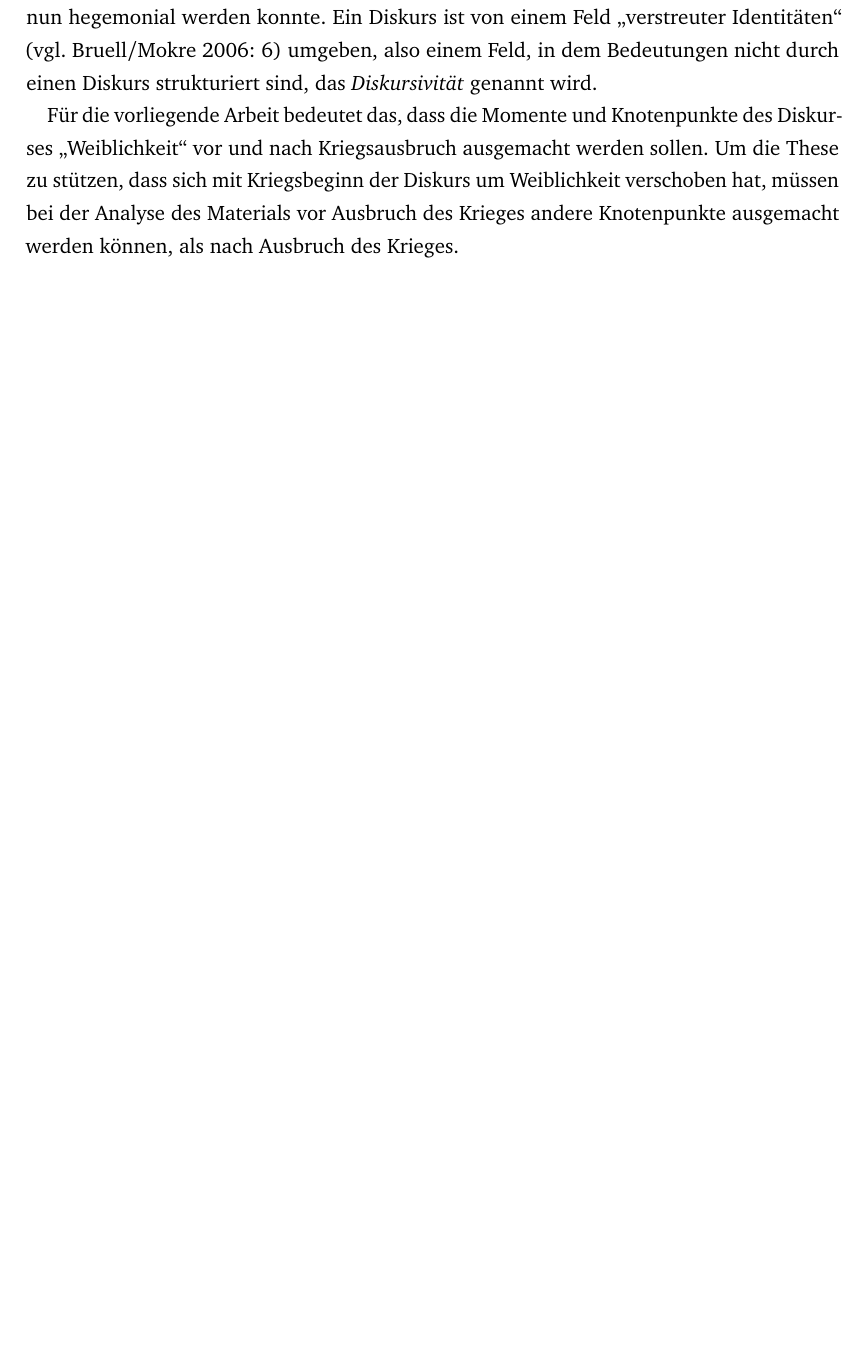
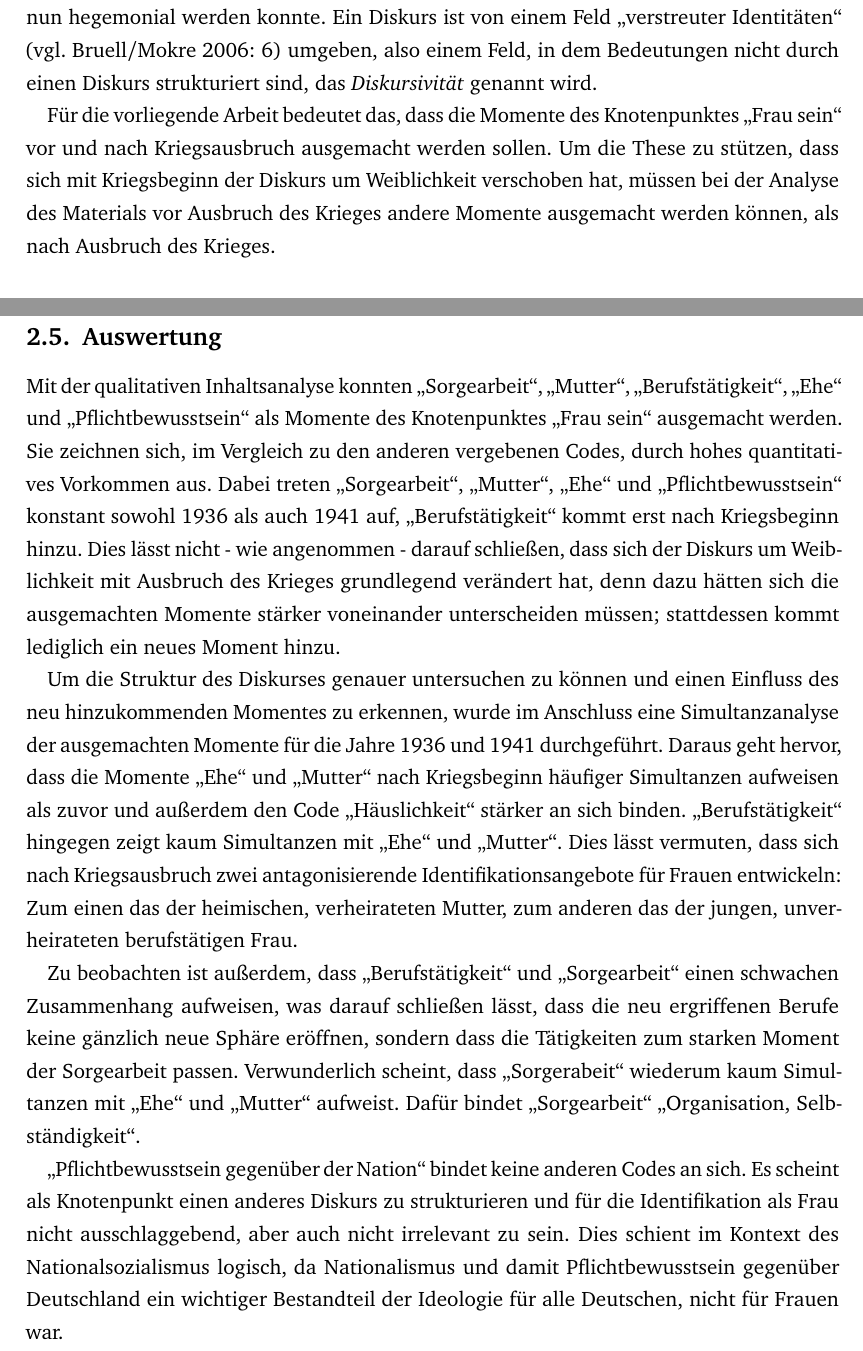
Before and after one commit to ichmirmich/HA_RuG, a LaTeX document (Hausarbeit_Astrid_Ole.tex): part of page 4 of 13 before the commit and two parts of pages 4 and 8 of 14 after it, the two joined at a grey line, cut so that both start at the same text, the shorter picture padded with empty space. Compiled offline with pdfLaTeX.

Commit message:
Auswertung angefangen

```diff
--- a/Hausarbeit_Astrid_Ole.tex
+++ b/Hausarbeit_Astrid_Ole.tex
@@ -70,7 +70,7 @@ Dazu erscheint die Diskurstheorie\footnote{Auf die Theorie wird je nach Schwerpu
 
 Ein Diskurs ist bei Laclau und Mouffe ein hegemonial gewordenes, temporär stabilisiertes Bedeutungssystem, das sich aus mehreren Bestandteilen zusammensetzt: \textit{Momenten, Elementen, Knotenpunkten \textit{und }Antagonismen}. Dabei ist ein \textit{Moment} eine artikulierte Position, die im Diskurs schon relative Stabilität erreicht hat, was sich daran zeigt, dass sie häufig wiederholt wird. Ein \textit{Knotenpunkt} ist ein besonders stabiles Moment, das den Diskurs strukturiert, indem es einen Bezugspunkt für alle Momente im Diskurs darstellt. Ein \textit{Antagonismus} wird benötigt, um die Verbindungen der Momente zum Knotenpunkt verstehbar zu machen; er ist die "`negative Wendung"' eines Knotenpunktes: Allen Momenten dieses Knotenpunktes ist gemeinsam, dass sie sich negativ auf den Antagonismus beziehen (\textit{Differenz}). Folglich sind alle Momente, die sich auf den gleichen Knotenpunkt beziehen, zueinander äquivalent. Ein \textit{Element} ist eine noch nicht verstehbare Position in einem Diskurs, die daher unsichtbar ist und immer nur im Rückblick ausgemacht werden kann. Wenn ein neues Moment (der oder das Moment?) im Diskurs auftaucht, ist dies ein Hinweis darauf, dass die Position vorher als Element schon im Diskurs vorhanden gewesen sein muss und nun hegemonial werden konnte. Ein Diskurs ist von einem Feld "`verstreuter Identitäten"' (\cite[vgl.][6]{bruell_chancen_2006}) umgeben, also einem Feld, in dem Bedeutungen nicht durch einen Diskurs strukturiert sind, das \textit{Diskursivität} genannt wird.
 
-Für die vorliegende Arbeit bedeutet das, dass die Momente und Knotenpunkte des Diskurses "`Weiblichkeit"' vor und nach Kriegsausbruch ausgemacht werden sollen. Um die These zu stützen, dass sich mit Kriegsbeginn der Diskurs um Weiblichkeit verschoben hat, müssen bei der Analyse des Materials vor Ausbruch des Krieges andere Knotenpunkte ausgemacht werden können, als nach Ausbruch des Krieges.
+Für die vorliegende Arbeit bedeutet das, dass die Momente des Knotenpunktes "`Frau sein"' vor und nach Kriegsausbruch ausgemacht werden sollen. Um die These zu stützen, dass sich mit Kriegsbeginn der Diskurs um Weiblichkeit verschoben hat, müssen bei der Analyse des Materials vor Ausbruch des Krieges andere Momente ausgemacht werden können, als nach Ausbruch des Krieges.
 
 
 
@@ -111,6 +111,17 @@ Zentrales Erkenntnisinteresse dieser Arbeit ist, inwiefern bei der medialen Dars
 Das Ablaufmodell zur Entwicklung des Kategoriensystems stellt sich wie folgt dar: Zunächst werden die Analyseeinheiten, also Kodier-, Kontext- und Auswertungseinheit festgelegt. Anschließend werden die inhaltstragenden Textstellen markiert und in Kategorien zusammengefasst, wobei jede neue Textstelle, wenn diese schon durch eine Kategorie abgedeckt ist, einer schon vorhandenen Kategorie zugeordnet wird. Ist dies nicht der Fall, wird eine neue Kategorie erstellt. So wird das Material verdichtet und kann über mehrere Aussagen hinweg zusammen gefasst werden. Schreier nennt dieses Verfahren zur induktiven Kategorienbildung "`Subsumtion"' (\cite[7]{schreier_varianten_2014}). Die Kategorien werden dann systematisiert und wenn möglich und sinnvoll unter Oberkategorien zusammengefasst und analysiert.
 
 Bei der zusammenfassenden Inhaltsanalyse fallen Kontext- und Auswertungseinheit zusammen (vgl. \cite[71]{mayring_qualitative_2010}), sie definieren, welches der größte Textbestandteil ist, der unter eine Kategorie fallen kann (vgl. \cite[59]{mayring_qualitative_2010}). Da die Analyse durch die psychoanalytische Herangehensweise stark vom Individuum aus Schlüsse zieht, wurde diese Einheit auf den einzelnen Artikel festgelegt. Die Kodiereinheit "`legt fest, [...] was der minimale Textteil ist, der unter eine Kategorie fallen kann"' (\cite[59]{mayring_qualitative_2010}) und ist in diesem Fall jede vollständige Aussage über Lynndie Englands Person, Motivation und Verhältnis zu anderen Personen.
+
+\subsection{Auswertung}
+
+Mit der qualitativen Inhaltsanalyse konnten "`Sorgearbeit"', "`Mutter"', "`Berufstätigkeit"', "`Ehe"' und "`Pflichtbewusstsein"' als Momente des Knotenpunktes "`Frau sein"' ausgemacht werden. Sie zeichnen sich, im Vergleich zu den anderen vergebenen Codes, durch hohes quantitatives Vorkommen aus. Dabei treten "`Sorgearbeit"', "`Mutter"', "`Ehe"' und "`Pflichtbewusstsein"' konstant sowohl 1936 als auch 1941 auf, "`Berufstätigkeit"' kommt erst nach Kriegsbeginn hinzu. Dies lässt nicht - wie angenommen - darauf schließen, dass sich der Diskurs um Weiblichkeit mit Ausbruch des Krieges grundlegend verändert hat, denn dazu hätten sich die ausgemachten Momente stärker voneinander unterscheiden müssen; stattdessen kommt lediglich ein neues Moment hinzu.
+
+Um die Struktur des Diskurses genauer untersuchen zu können und einen Einfluss des neu hinzukommenden Momentes zu erkennen, wurde im Anschluss eine Simultanzanalyse der ausgemachten Momente für die Jahre 1936 und 1941 durchgeführt. Daraus geht hervor, dass die Momente "`Ehe"' und "`Mutter"' nach Kriegsbeginn häufiger Simultanzen aufweisen als zuvor und außerdem den Code "`Häuslichkeit"' stärker an sich binden. "`Berufstätigkeit"' hingegen zeigt kaum Simultanzen mit "`Ehe"' und "`Mutter"'. Dies lässt vermuten, dass sich nach Kriegsausbruch zwei antagonisierende Identifikationsangebote für Frauen entwickeln: Zum einen das der heimischen, verheirateten Mutter, zum anderen das der jungen, unverheirateten berufstätigen Frau.
+
+Zu beobachten ist außerdem, dass "`Berufstätigkeit"' und "`Sorgearbeit"' einen schwachen Zusammenhang aufweisen, was darauf schließen lässt, dass die neu ergriffenen Berufe keine gänzlich neue Sphäre eröffnen, sondern dass die Tätigkeiten zum starken Moment der Sorgearbeit passen. Verwunderlich scheint, dass "`Sorgerabeit"' wiederum kaum Simultanzen mit "`Ehe"' und "`Mutter"' aufweist. Dafür bindet "`Sorgearbeit"' "`Organisation, Selbständigkeit"'.
+%muss ich noch eine Erklärung für finden
+
+"`Pflichtbewusstsein gegenüber der Nation"' bindet keine anderen Codes an sich. Es scheint als Knotenpunkt einen anderes Diskurs zu strukturieren und für die Identifikation als Frau nicht ausschlaggebend, aber auch nicht irrelevant zu sein. Dies schient im Kontext des Nationalsozialismus logisch, da Nationalismus und damit Pflichtbewusstsein gegenüber Deutschland ein wichtiger Bestandteil der Ideologie für alle Deutschen, nicht für Frauen war.
 
 
 
```
Also changed, not shown: Hausarbeit_Astrid_Ole.tex (2 more changed lines).
